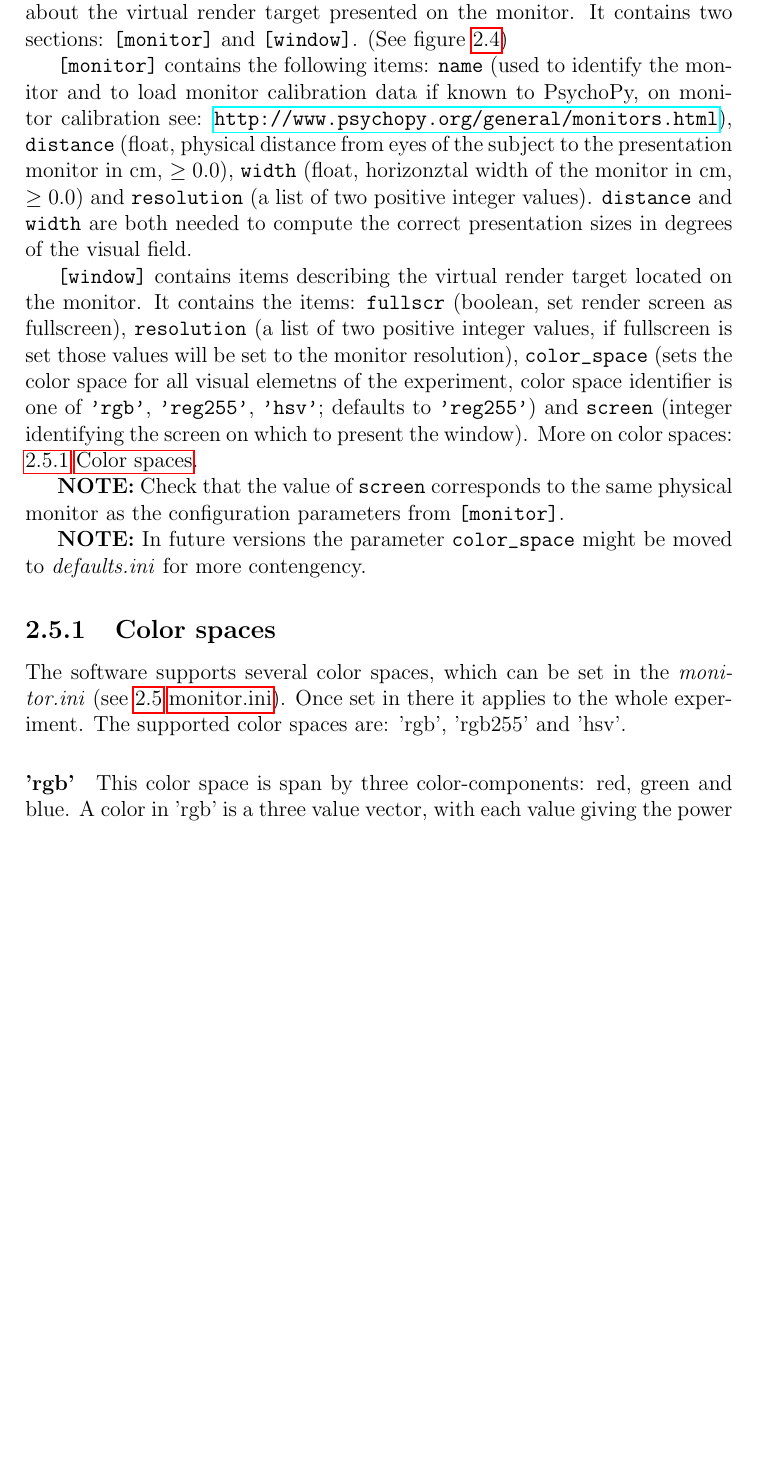
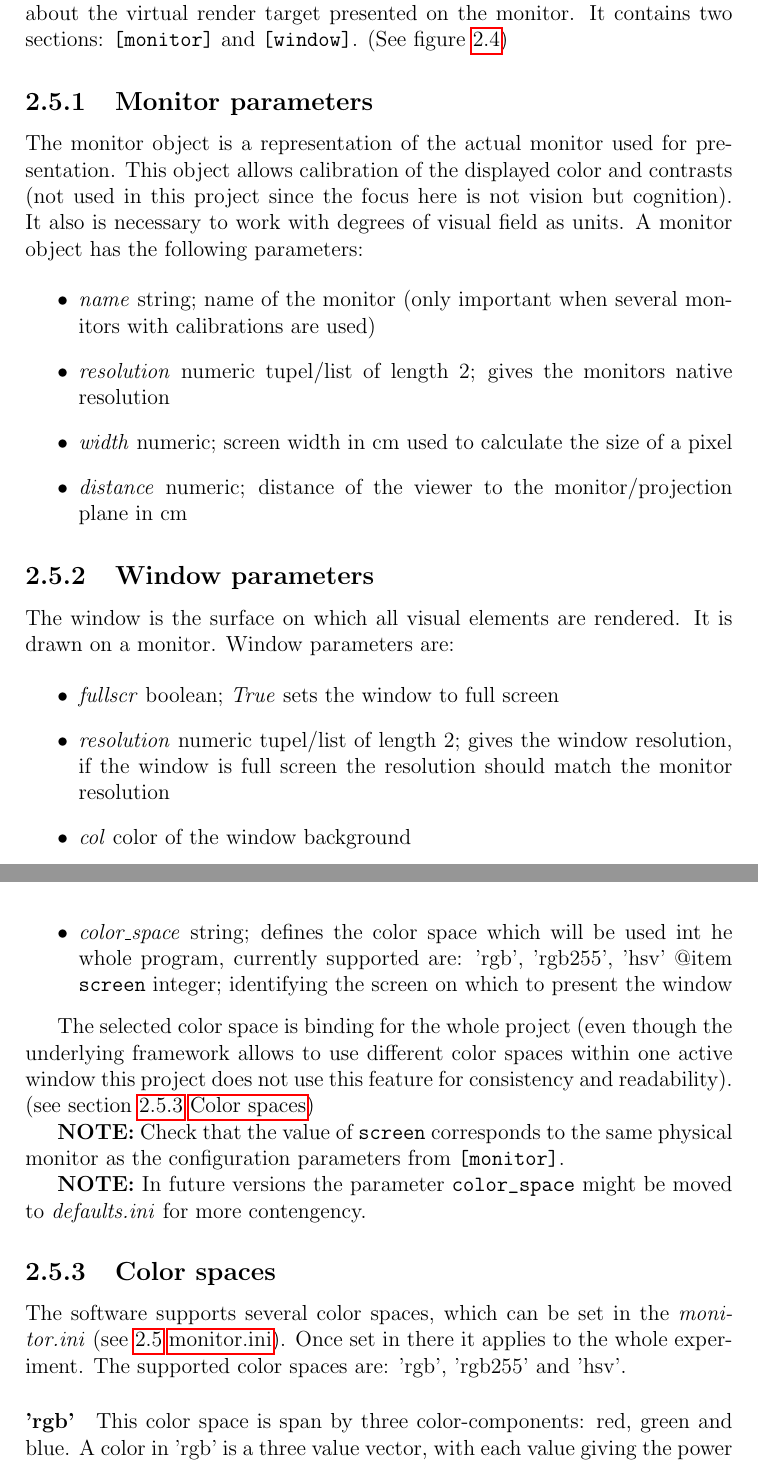
Before and after one commit to LueBecko/urge_monitor, a LaTeX thesis (documentation/doc.tex): part of page 16 of 29 before the commit and two parts of pages 16 and 18 of 29 after it, the two joined at a grey line, cut so that both start at the same text, the shorter picture padded with empty space. Compiled offline with pdfLaTeX.

Commit message:
improve doc of monitor.ini

```diff
--- a/documentation/doc.tex
+++ b/documentation/doc.tex
@@ -346,14 +346,6 @@ The section \verb|out_pulse| is optional and only needed if \verb|out_pulse| is
 
 \textit{monitor.ini} contains information about the physical monitor device, but also about the virtual render target presented on the monitor. It contains two sections: \verb|[monitor]| and \verb|[window]|. (See figure \ref{fig:monitorini})
 
-\verb|[monitor]| contains the following items: \verb|name| (used to identify the monitor and to load monitor calibration data if known to PsychoPy, on monitor calibration see: \url{http://www.psychopy.org/general/monitors.html}), \verb|distance| (float, physical distance from eyes of the subject to the presentation monitor in cm, $\ge 0.0$), \verb|width| (float, horizonztal width of the monitor in cm, $\ge 0.0$) and \verb|resolution| (a list of two positive integer values). \verb|distance| and \verb|width| are both needed to compute the correct presentation sizes in degrees of the visual field.
-
-\verb|[window]| contains items describing the virtual render target located on the monitor. It contains the items: \verb|fullscr| (boolean, set render screen as fullscreen), \verb|resolution| (a list of two positive integer values, if fullscreen is set those values will be set to the monitor resolution), \verb|color_space| (sets the color space for all visual elemetns of the experiment, color space identifier is one of \verb|'rgb'|, \verb|'reg255'|, \verb|'hsv'|; defaults to \verb|'reg255'|) and \verb|screen| (integer identifying the screen on which to present the window). More on color spaces: \ref{sec:color_spaces} \nameref{sec:color_spaces}.
-
-\textbf{NOTE:} Check that the value of \verb|screen| corresponds to the same physical monitor as the configuration parameters from \verb|[monitor]|.
-
-\textbf{NOTE:} In future versions the parameter \verb|color_space| might be moved to \textit{defaults.ini} for more contengency.
-
 \begin{figure}
 	\begin{framed}
 		\begin{verbatim}
@@ -373,6 +365,35 @@ The section \verb|out_pulse| is optional and only needed if \verb|out_pulse| is
 	\caption{An example configuration of \textit{monitor.ini}.}
 	\label{fig:monitorini}
 \end{figure}
+
+\subsection{Monitor parameters}
+
+The monitor object is a representation of the actual monitor used for presentation. This object allows calibration of the displayed color and contrasts (not used in this project since the focus here is not vision but cognition). It also is necessary to work with degrees of visual field as units. A monitor object has the following parameters:
+
+\begin{itemize}
+\item \emph{name} string; name of the monitor (only important when several monitors with calibrations are used)
+\item \emph{resolution} numeric tupel/list of length 2; gives the monitors native resolution
+\item \emph{width} numeric; screen width in cm used to calculate the size of a pixel
+\item \emph{distance} numeric; distance of the viewer to the monitor/projection plane in cm
+\end{itemize}
+
+\subsection{Window parameters}\label{sec:window_par}
+
+The window is the surface on which all visual elements are rendered. It is drawn on a monitor. Window parameters are:
+
+\begin{itemize}
+\item \emph{fullscr} boolean; \emph{True} sets the window to full screen
+\item \emph{resolution} numeric tupel/list of length 2; gives the window resolution, if the window is full screen the resolution should match the monitor resolution
+\item \emph{col} color of the window background
+\item \emph{color\_space} string; defines the color space which will be used int he whole program, currently supported are: 'rgb', 'rgb255', 'hsv'
+@item \verb|screen| integer; identifying the screen on which to present the window
+\end{itemize}
+
+The selected color space is binding for the whole project (even though the underlying framework allows to use different color spaces within one active window this project does not use this feature for consistency and readability). (see section \ref{sec:color_spaces} \nameref{sec:color_spaces})
+
+\textbf{NOTE:} Check that the value of \verb|screen| corresponds to the same physical monitor as the configuration parameters from \verb|[monitor]|.
+
+\textbf{NOTE:} In future versions the parameter \verb|color_space| might be moved to \textit{defaults.ini} for more contengency.
 
 \subsection{Color spaces}\label{sec:color_spaces}
 
```
Also changed, not shown: documentation/doc.tex (24 more changed lines).
